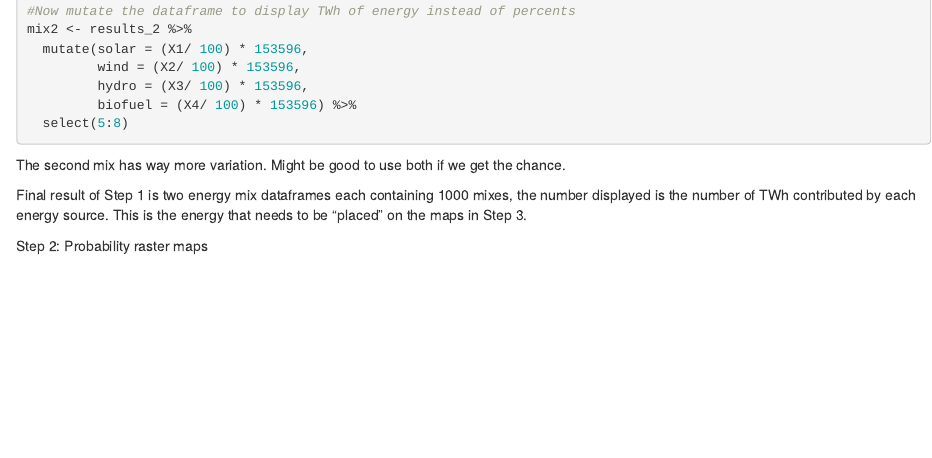
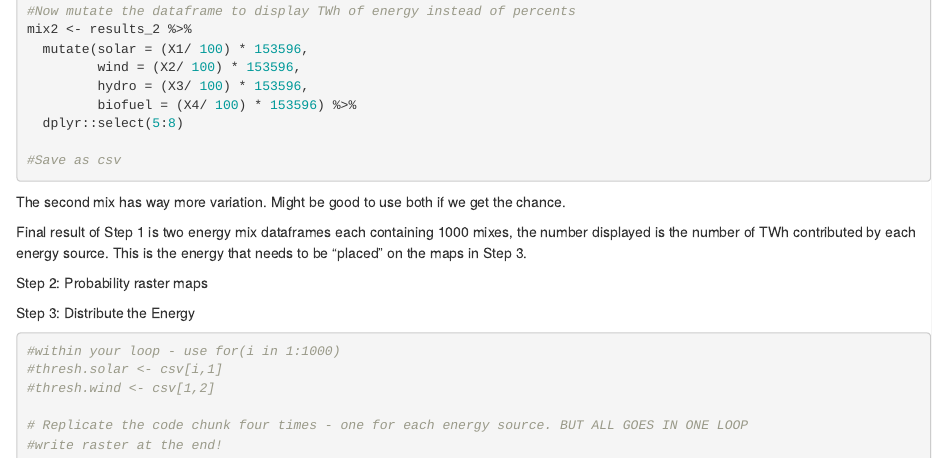
Before and after one commit to saraorofino/Climate-Change-Biology, an R Markdown document (Run/Model Run.Rmd): the page in a window 1100 px wide, from 1960 px down. Rendered offline with R 4.5, knitr and Pandoc, with nearby package versions; code that draws random numbers runs with fixed seeds of ours; some code elsewhere in the file could not run offline.

Commit message:
Notes to help with the next steps!

````diff
--- a/Run/Model Run.Rmd
+++ b/Run/Model Run.Rmd
@@ -98,8 +98,9 @@ mix2 <- results_2 %>%
          wind = (X2/ 100) * 153596,
          hydro = (X3/ 100) * 153596,
          biofuel = (X4/ 100) * 153596) %>%
-  select(5:8)
+  dplyr::select(5:8)
 
+#Save as csv
 ```
 
 The second mix has way more variation. Might be good to use both if we get the chance.
@@ -107,3 +108,18 @@ The second mix has way more variation. Might be good to use both if we get the c
 Final result of Step 1 is two energy mix dataframes each containing 1000 mixes, the number displayed is the number of TWh contributed by each energy source. This is the energy that needs to be "placed" on the maps in Step 3.
 
 Step 2: Probability raster maps
+```{r prob_rasters}
+
+```
+
+
+
+Step 3: Distribute the Energy
+```{r energy_dist}
+#within your loop - use for(i in 1:1000)
+#thresh.solar <- csv[i,1]
+#thresh.wind <- csv[1,2]
+
+# Replicate the code chunk four times - one for each energy source. BUT ALL GOES IN ONE LOOP
+#write raster at the end!
+```
````
Also changed, not shown: Run/Model Run.Rmd (2 more changed lines).
